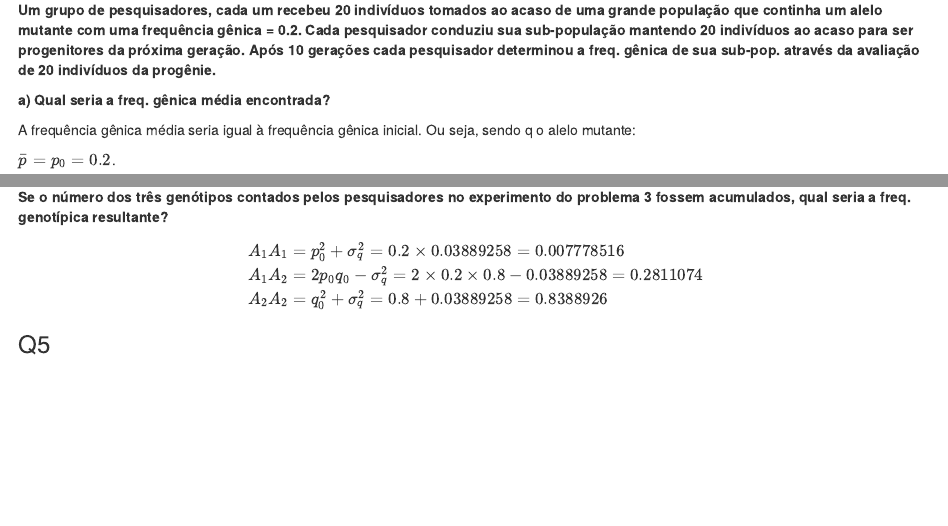
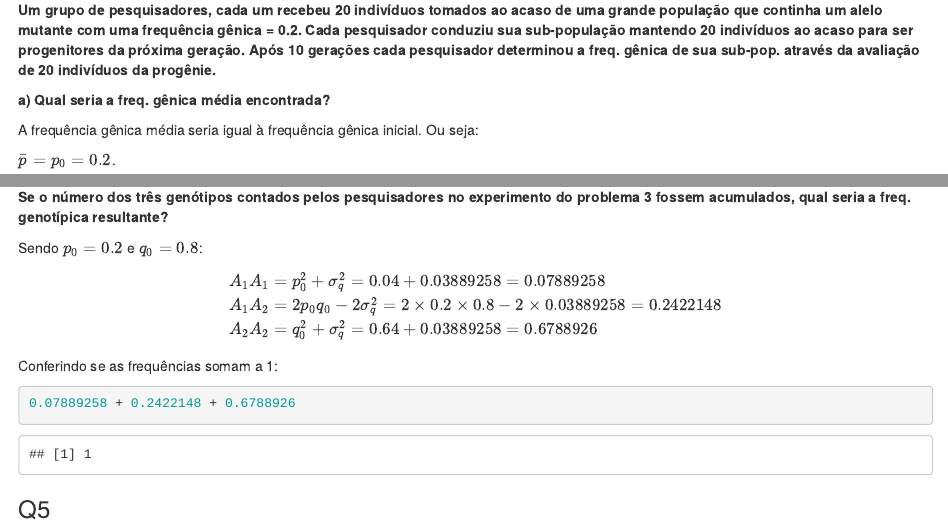
Before and after one commit to almeidasilvaf/IQG, an R Markdown document (exercises.Rmd): the page in a window 1100 px wide, from 14620 px down, and a second part further down, joined at a grey line. Rendered offline with R 4.5, knitr and Pandoc, with nearby package versions; drawn as R Markdown's standard HTML page in place of the format the file asks for; some code elsewhere in the file could not run offline.

Commit message:
Fixed error in exercises for week 4

````diff
--- a/exercises.Rmd
+++ b/exercises.Rmd
@@ -793,7 +793,7 @@ calc_inbreeding(N = 80, t = 10)
 
 **a) Qual seria a freq. gênica média encontrada?**
 
-A frequência gênica média seria igual à frequência gênica inicial. Ou seja, sendo q o alelo mutante:
+A frequência gênica média seria igual à frequência gênica inicial. Ou seja:
 
 $\bar{p} = p_0 = 0.2$.
 
@@ -821,13 +821,21 @@ Logo, a variância esperada seria $\sigma^2_q = 0.03889258$, e o desvio padrão
 
 **Se o número dos três genótipos contados pelos pesquisadores no experimento do problema 3 fossem acumulados, qual seria a freq. genotípica resultante?**
 
+Sendo $p_0 = 0.2$ e $q_0 = 0.8$:
+
 $$
 \begin{aligned}
-A_1A_1 &= p_0^2 + \sigma^2_q = 0.2 \times 0.03889258 = 0.007778516 \\
-A_1A_2 &= 2p_0q_0 - \sigma^2_q = 2 \times 0.2 \times 0.8 - 0.03889258 = 0.2811074 \\
-A_2A_2 &= q_0^2 + \sigma^2_q = 0.8 + 0.03889258 = 0.8388926
+A_1A_1 &= p_0^2 + \sigma^2_q = 0.04 + 0.03889258 = 0.07889258 \\
+A_1A_2 &= 2p_0q_0 - 2\sigma^2_q = 2 \times 0.2 \times 0.8 - 2 \times 0.03889258 = 0.2422148 \\
+A_2A_2 &= q_0^2 + \sigma^2_q = 0.64 + 0.03889258 = 0.6788926
 \end{aligned}
 $$
+
+Conferindo se as frequências somam a 1:
+
+```{r}
+0.07889258 + 0.2422148 + 0.6788926
+```
 
 
 ### Q5 {.unnumbered}
````
Also changed, not shown: docs/search_index.json, 5 other files.
